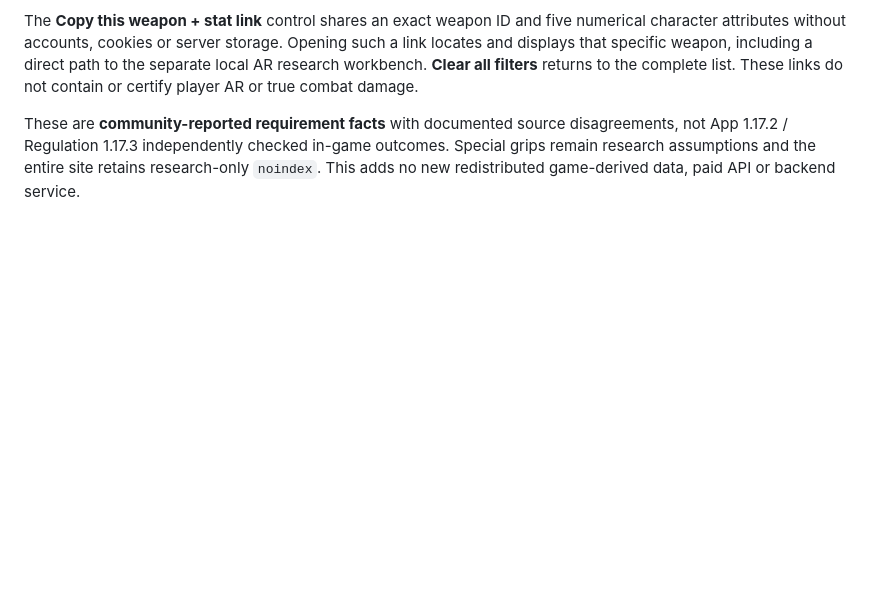
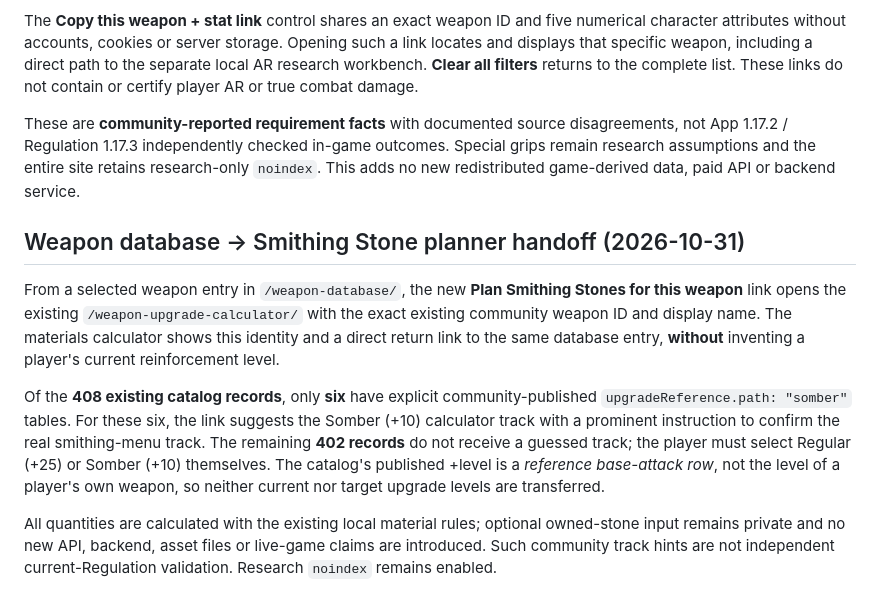
Before and after one commit to garrison2025/Elden-Ring, a Markdown page: README.md, the part around the change. Drawn GitHub-style; blank space fills up the shorter version.

Commit message:
Document source-scoped weapon-to-material planning integration and manual smithing checks

```diff
--- a/README.md
+++ b/README.md
@@ -316,3 +316,28 @@ disagreements, not App 1.17.2 / Regulation 1.17.3 independently checked
 in-game outcomes. Special grips remain research assumptions and the
 entire site retains research-only `noindex`. This adds no new redistributed
 game-derived data, paid API or backend service.
+
+## Weapon database → Smithing Stone planner handoff (2026-10-31)
+
+From a selected weapon entry in `/weapon-database/`, the new
+**Plan Smithing Stones for this weapon** link opens the existing
+`/weapon-upgrade-calculator/` with the exact existing community
+weapon ID and display name. The materials calculator shows this identity
+and a direct return link to the same database entry, **without**
+inventing a player's current reinforcement level.
+
+Of the **408 existing catalog records**, only **six** have explicit
+community-published `upgradeReference.path: "somber"` tables.
+For these six, the link suggests the Somber (+10) calculator track
+with a prominent instruction to confirm the real smithing-menu track.
+The remaining **402 records** do not receive a guessed track; the
+player must select Regular (+25) or Somber (+10) themselves. The
+catalog's published +level is a *reference base-attack row*, not the
+level of a player's own weapon, so neither current nor target upgrade
+levels are transferred.
+
+All quantities are calculated with the existing local material rules;
+optional owned-stone input remains private and no new API, backend,
+asset files or live-game claims are introduced. Such community track
+hints are not independent current-Regulation validation. Research
+`noindex` remains enabled.
```
